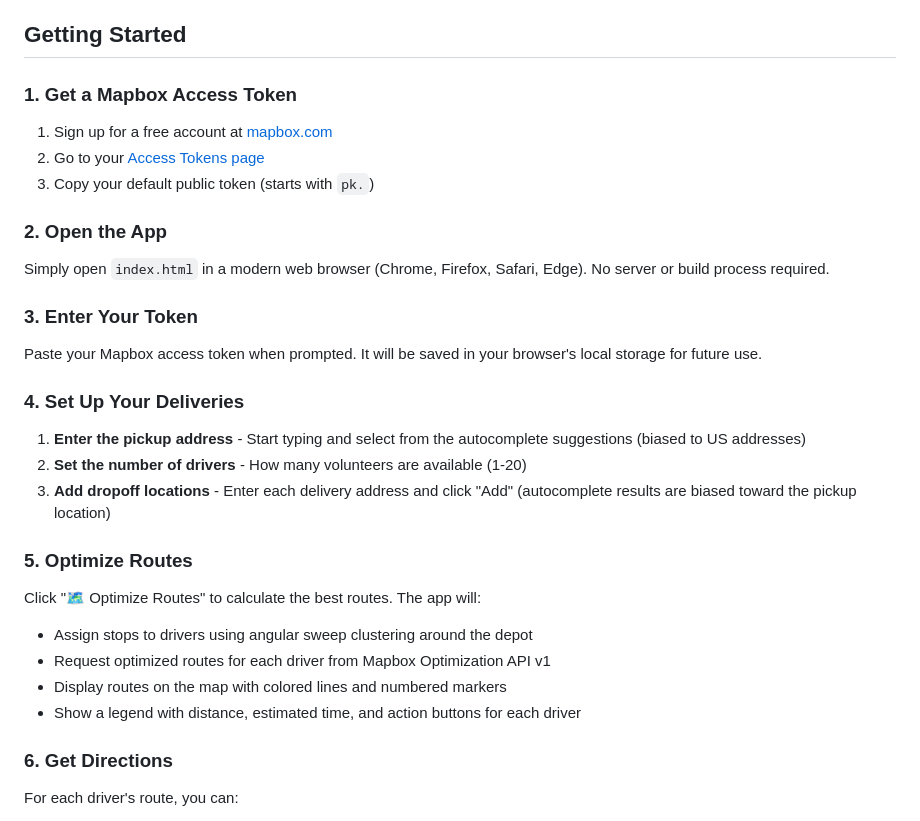
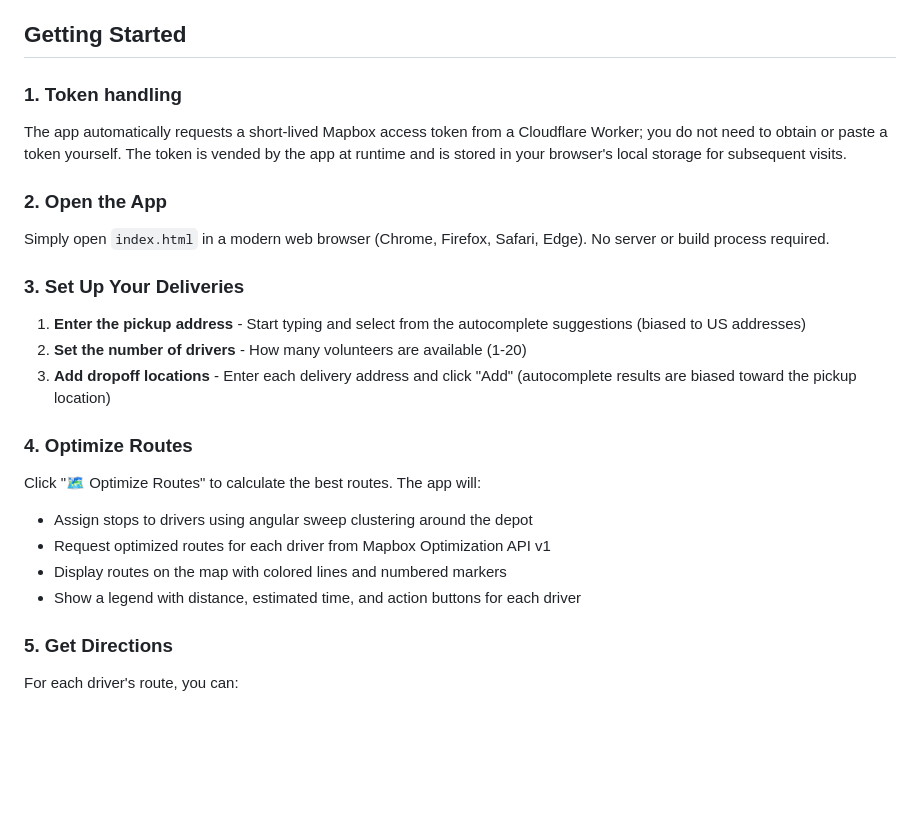
Before and after one commit to iandees/delivery-route-optimizer, a Markdown page: README.md, the part around the change. GitHub-like rendering; blank space fills up the shorter version.

```diff
--- a/README.md
+++ b/README.md
@@ -14,27 +14,21 @@ A web application to help optimize driving routes for volunteers doing deliverie
 
 ## Getting Started
 
-### 1. Get a Mapbox Access Token
+### 1. Token handling
 
-1. Sign up for a free account at [mapbox.com](https://www.mapbox.com/)
-2. Go to your [Access Tokens page](https://account.mapbox.com/access-tokens/)
-3. Copy your default public token (starts with `pk.`)
+The app automatically requests a short-lived Mapbox access token from a Cloudflare Worker; you do not need to obtain or paste a token yourself. The token is vended by the app at runtime and is stored in your browser's local storage for subsequent visits.
 
 ### 2. Open the App
 
 Simply open `index.html` in a modern web browser (Chrome, Firefox, Safari, Edge). No server or build process required.
 
-### 3. Enter Your Token
-
-Paste your Mapbox access token when prompted. It will be saved in your browser's local storage for future use.
-
-### 4. Set Up Your Deliveries
+### 3. Set Up Your Deliveries
 
 1. **Enter the pickup address** - Start typing and select from the autocomplete suggestions (biased to US addresses)
 2. **Set the number of drivers** - How many volunteers are available (1-20)
 3. **Add dropoff locations** - Enter each delivery address and click "Add" (autocomplete results are biased toward the pickup location)
 
-### 5. Optimize Routes
+### 4. Optimize Routes
 
 Click "🗺️ Optimize Routes" to calculate the best routes. The app will:
 - Assign stops to drivers using angular sweep clustering around the depot
@@ -42,7 +36,7 @@ Click "🗺️ Optimize Routes" to calculate the best routes. The app will:
 - Display routes on the map with colored lines and numbered markers
 - Show a legend with distance, estimated time, and action buttons for each driver
 
-### 6. Get Directions
+### 5. Get Directions
 
 For each driver's route, you can:
 - Click **Google** to open the full route in Google Maps
```
